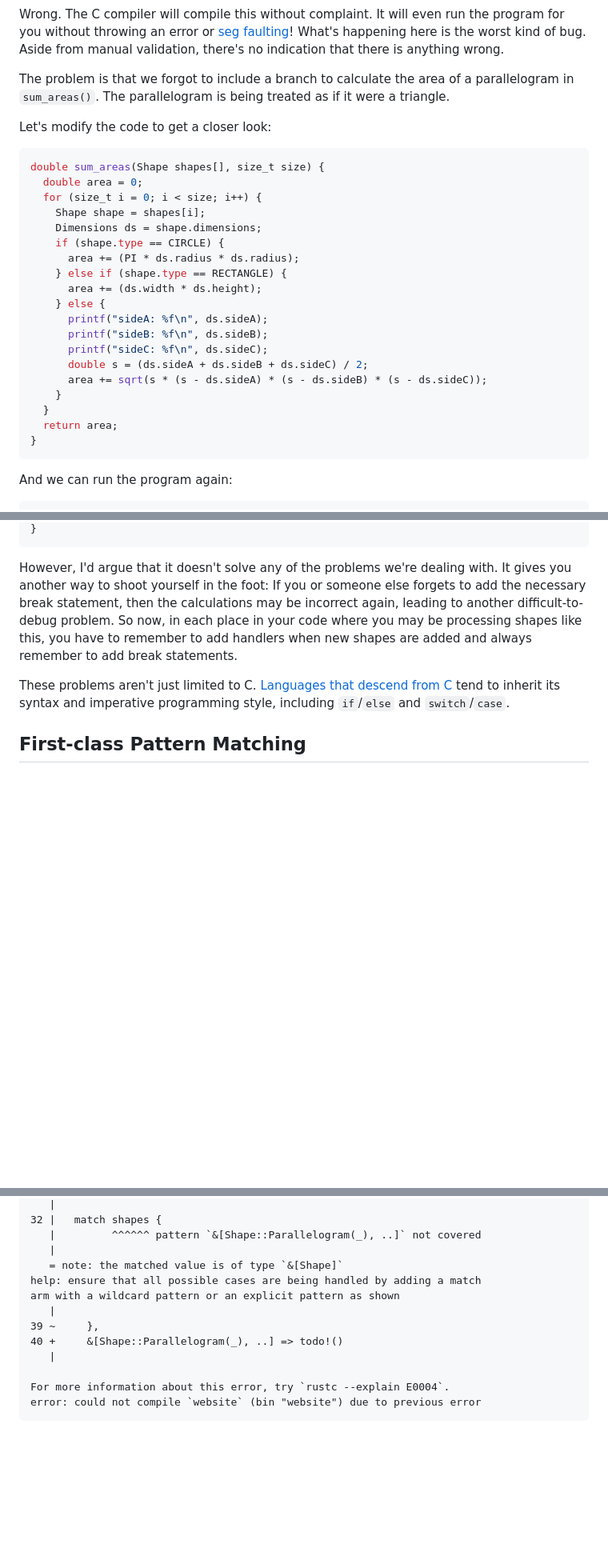
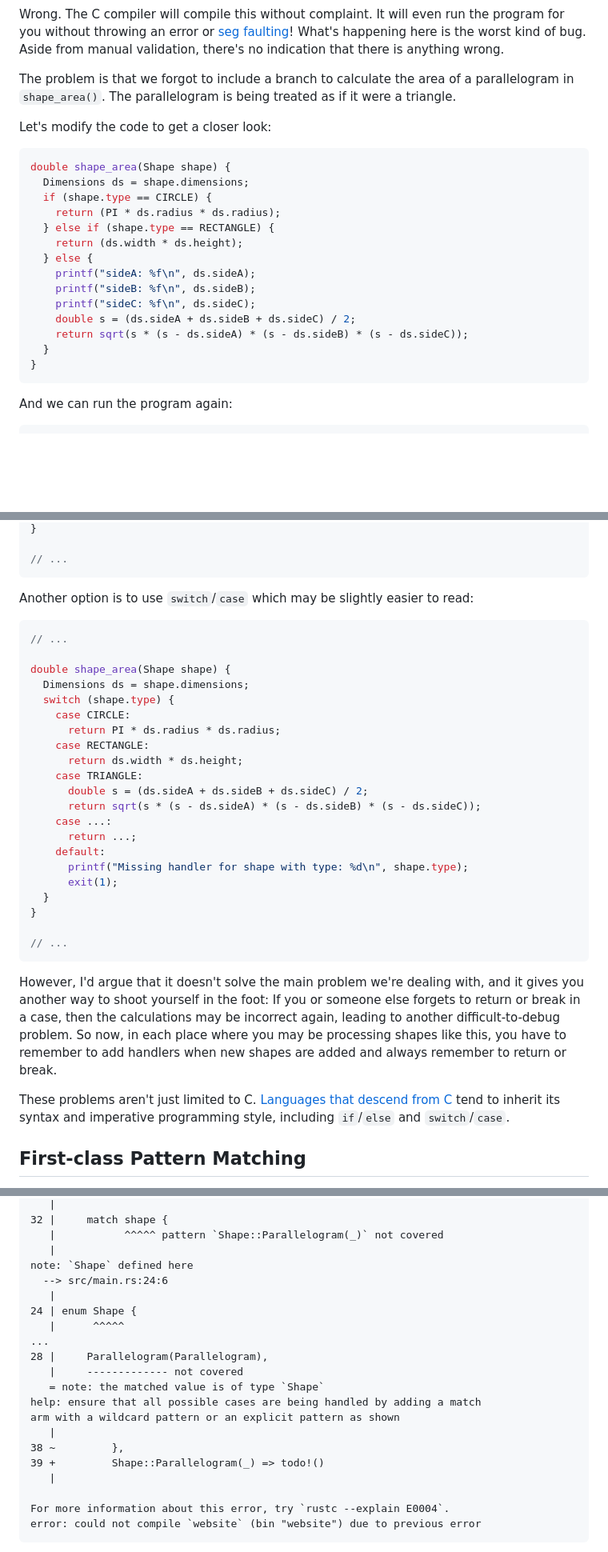
Before and after one commit to mrkjdy/website, a Markdown page: static/posts/pattern-matching.md, 3 parts joined by grey strips. Shown at 80% size. Drawn GitHub-style; blank space fills up the shorter version.

Commit message:
fix: simplify code examples in pattern-matching.md

````diff
--- a/static/posts/pattern-matching.md
+++ b/static/posts/pattern-matching.md
@@ -201,30 +202,25 @@ happening here is the worst kind of bug. Aside from manual validation, there's
 no indication that there is anything wrong.
 
 The problem is that we forgot to include a branch to calculate the area of a
-parallelogram in `sum_areas()`. The parallelogram is being treated as if it were
-a triangle.
+parallelogram in `shape_area()`. The parallelogram is being treated as if it
+were a triangle.
 
 Let's modify the code to get a closer look:
 
 ```c
-double sum_areas(Shape shapes[], size_t size) {
-  double area = 0;
-  for (size_t i = 0; i < size; i++) {
-    Shape shape = shapes[i];
-    Dimensions ds = shape.dimensions;
-    if (shape.type == CIRCLE) {
-      area += (PI * ds.radius * ds.radius);
-    } else if (shape.type == RECTANGLE) {
-      area += (ds.width * ds.height);
-    } else {
-      printf("sideA: %f\n", ds.sideA);
-      printf("sideB: %f\n", ds.sideB);
-      printf("sideC: %f\n", ds.sideC);
-      double s = (ds.sideA + ds.sideB + ds.sideC) / 2;
-      area += sqrt(s * (s - ds.sideA) * (s - ds.sideB) * (s - ds.sideC));
-    }
+double shape_area(Shape shape) {
+  Dimensions ds = shape.dimensions;
+  if (shape.type == CIRCLE) {
+    return (PI * ds.radius * ds.radius);
+  } else if (shape.type == RECTANGLE) {
+    return (ds.width * ds.height);
+  } else {
+    printf("sideA: %f\n", ds.sideA);
+    printf("sideB: %f\n", ds.sideB);
+    printf("sideC: %f\n", ds.sideC);
+    double s = (ds.sideA + ds.sideB + ds.sideC) / 2;
+    return sqrt(s * (s - ds.sideA) * (s - ds.sideB) * (s - ds.sideC));
   }
-  return area;
 }
 ```
 
@@ -359,13 +359,40 @@ double sum_areas(Shape shapes[], size_t size) {
 }
+
+// ...
 ```
 
-However, I'd argue that it doesn't solve any of the problems we're dealing with.
-It gives you another way to shoot yourself in the foot: If you or someone else
-forgets to add the necessary break statement, then the calculations may be
+Another option is to use `switch`/`case` which may be slightly easier to read:
+
+```c
+// ...
+
+double shape_area(Shape shape) {
+  Dimensions ds = shape.dimensions;
+  switch (shape.type) {
+    case CIRCLE:
+      return PI * ds.radius * ds.radius;
+    case RECTANGLE:
+      return ds.width * ds.height;
+    case TRIANGLE:
+      double s = (ds.sideA + ds.sideB + ds.sideC) / 2;
+      return sqrt(s * (s - ds.sideA) * (s - ds.sideB) * (s - ds.sideC));
+    case ...:
+      return ...;
+    default:
+      printf("Missing handler for shape with type: %d\n", shape.type);
+      exit(1);
+  }
+}
+
+// ...
+```
+
+However, I'd argue that it doesn't solve the main problem we're dealing with,
+and it gives you another way to shoot yourself in the foot: If you or someone
+else forgets to return or break in a case, then the calculations may be
 incorrect again, leading to another difficult-to-debug problem. So now, in each
-place in your code where you may be processing shapes like this, you have to
-remember to add handlers when new shapes are added and always remember to add
-break statements.
+place where you may be processing shapes like this, you have to remember to add
+handlers when new shapes are added and always remember to return or break.
 
 These problems aren't just limited to C.
 [Languages that descend from C](https://en.wikipedia.org/wiki/List_of_C-family_programming_languages)
@@ -686,13 +711,21 @@ not covered
    |
-32 |   match shapes {
-   |         ^^^^^^ pattern `&[Shape::Parallelogram(_), ..]` not covered
+32 |     match shape {
+   |           ^^^^^ pattern `Shape::Parallelogram(_)` not covered
    |
-   = note: the matched value is of type `&[Shape]`
+note: `Shape` defined here
+  --> src/main.rs:24:6
+   |
+24 | enum Shape {
+   |      ^^^^^
+...
+28 |     Parallelogram(Parallelogram),
+   |     ------------- not covered
+   = note: the matched value is of type `Shape`
 help: ensure that all possible cases are being handled by adding a match
 arm with a wildcard pattern or an explicit pattern as shown
    |
-39 ~     },
-40 +     &[Shape::Parallelogram(_), ..] => todo!()
+38 ~         },
+39 +         Shape::Parallelogram(_) => todo!()
    |
 
 For more information about this error, try `rustc --explain E0004`.
````
Also changed, not shown: other parts of static/posts/pattern-matching.md (+169 -178 lines).
